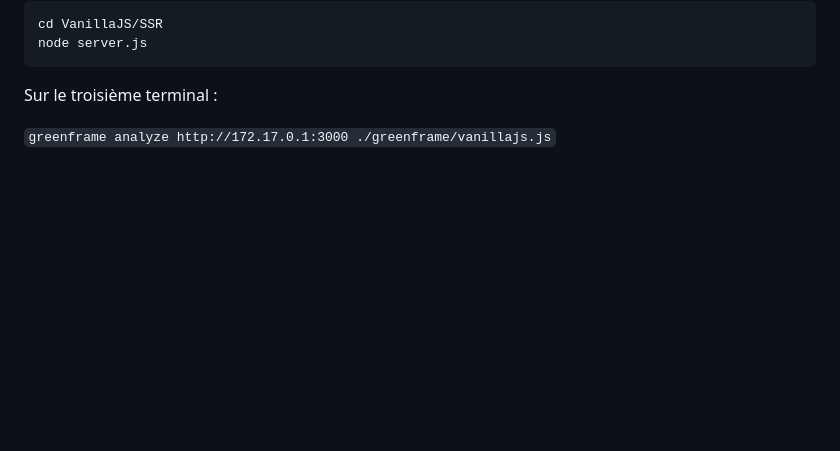
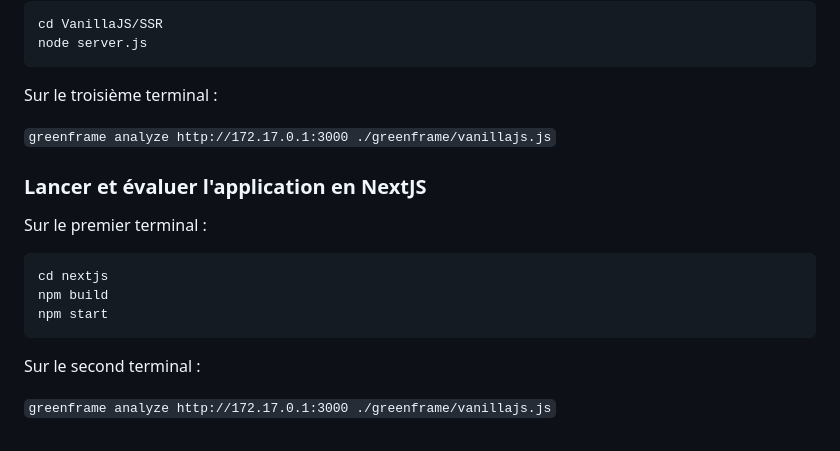
Before and after one commit to lowtech-studio/web-fullstack-framework-benchmark, a Markdown page: README.md, the part around the change. GitHub-like rendering; blank space fills up the shorter version.

Commit message:
adding evaluation steps for nextjs

````diff
--- a/README.md
+++ b/README.md
@@ -103,3 +103,17 @@ node server.js
 Sur le troisième terminal :
 
 ```greenframe analyze http://172.17.0.1:3000 ./greenframe/vanillajs.js```
+
+### Lancer et évaluer l'application en NextJS
+
+Sur le premier terminal :
+
+```
+cd nextjs
+npm build
+npm start
+```
+
+Sur le second terminal :
+
+```greenframe analyze http://172.17.0.1:3000 ./greenframe/vanillajs.js```
````
